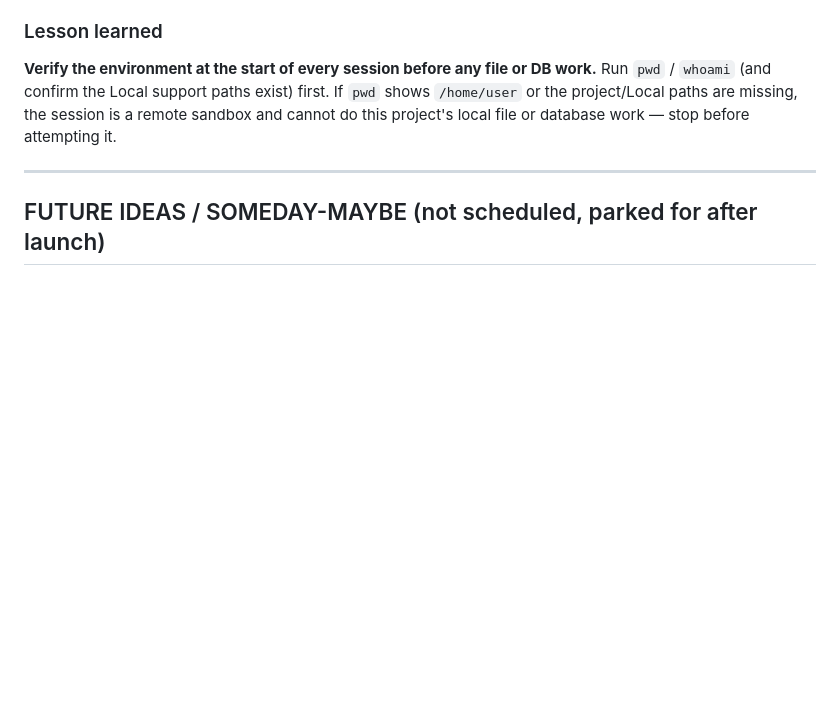
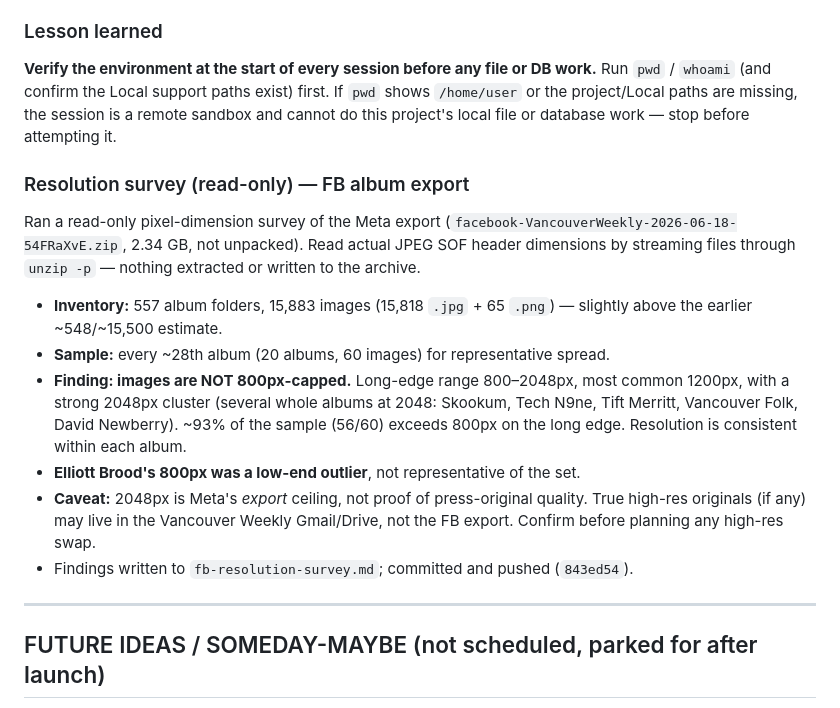
Before and after one commit to ricardokay/vw-rebuild, a Markdown page: PROJECT-LOG.md, the part around the change. GitHub-like rendering; blank space fills up the shorter version.

Commit message:
Close 2026-07-06 session: housekeeping done, resolution survey logged, state updated

```diff
--- a/PROJECT-LOG.md
+++ b/PROJECT-LOG.md
@@ -1158,6 +1158,17 @@ Returned to the project after a ~2.5 week gap. Housekeeping and environment-safe
 ### Lesson learned
 **Verify the environment at the start of every session before any file or DB work.** Run `pwd` / `whoami` (and confirm the Local support paths exist) first. If `pwd` shows `/home/user` or the project/Local paths are missing, the session is a remote sandbox and cannot do this project's local file or database work — stop before attempting it.
 
+### Resolution survey (read-only) — FB album export
+
+Ran a read-only pixel-dimension survey of the Meta export (`facebook-VancouverWeekly-2026-06-18-54FRaXvE.zip`, 2.34 GB, not unpacked). Read actual JPEG SOF header dimensions by streaming files through `unzip -p` — nothing extracted or written to the archive.
+
+- **Inventory:** 557 album folders, 15,883 images (15,818 `.jpg` + 65 `.png`) — slightly above the earlier ~548/~15,500 estimate.
+- **Sample:** every ~28th album (20 albums, 60 images) for representative spread.
+- **Finding: images are NOT 800px-capped.** Long-edge range 800–2048px, most common 1200px, with a strong 2048px cluster (several whole albums at 2048: Skookum, Tech N9ne, Tift Merritt, Vancouver Folk, David Newberry). ~93% of the sample (56/60) exceeds 800px on the long edge. Resolution is consistent within each album.
+- **Elliott Brood's 800px was a low-end outlier**, not representative of the set.
+- **Caveat:** 2048px is Meta's *export* ceiling, not proof of press-original quality. True high-res originals (if any) may live in the Vancouver Weekly Gmail/Drive, not the FB export. Confirm before planning any high-res swap.
+- Findings written to `fb-resolution-survey.md`; committed and pushed (`843ed54`).
+
 ---
 
 ## FUTURE IDEAS / SOMEDAY-MAYBE (not scheduled, parked for after launch)
```
Also changed, not shown: CLAUDE.md (+6 -6 lines).
